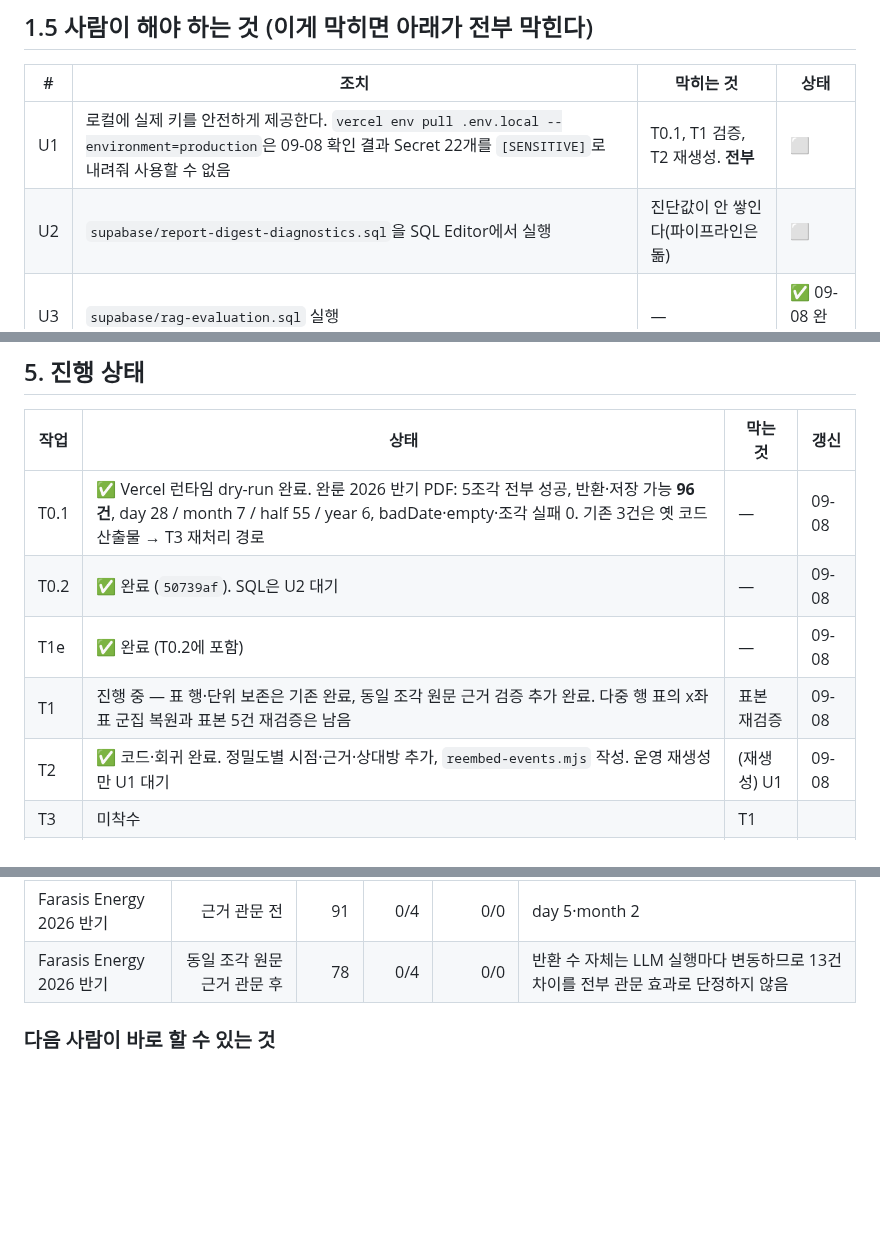
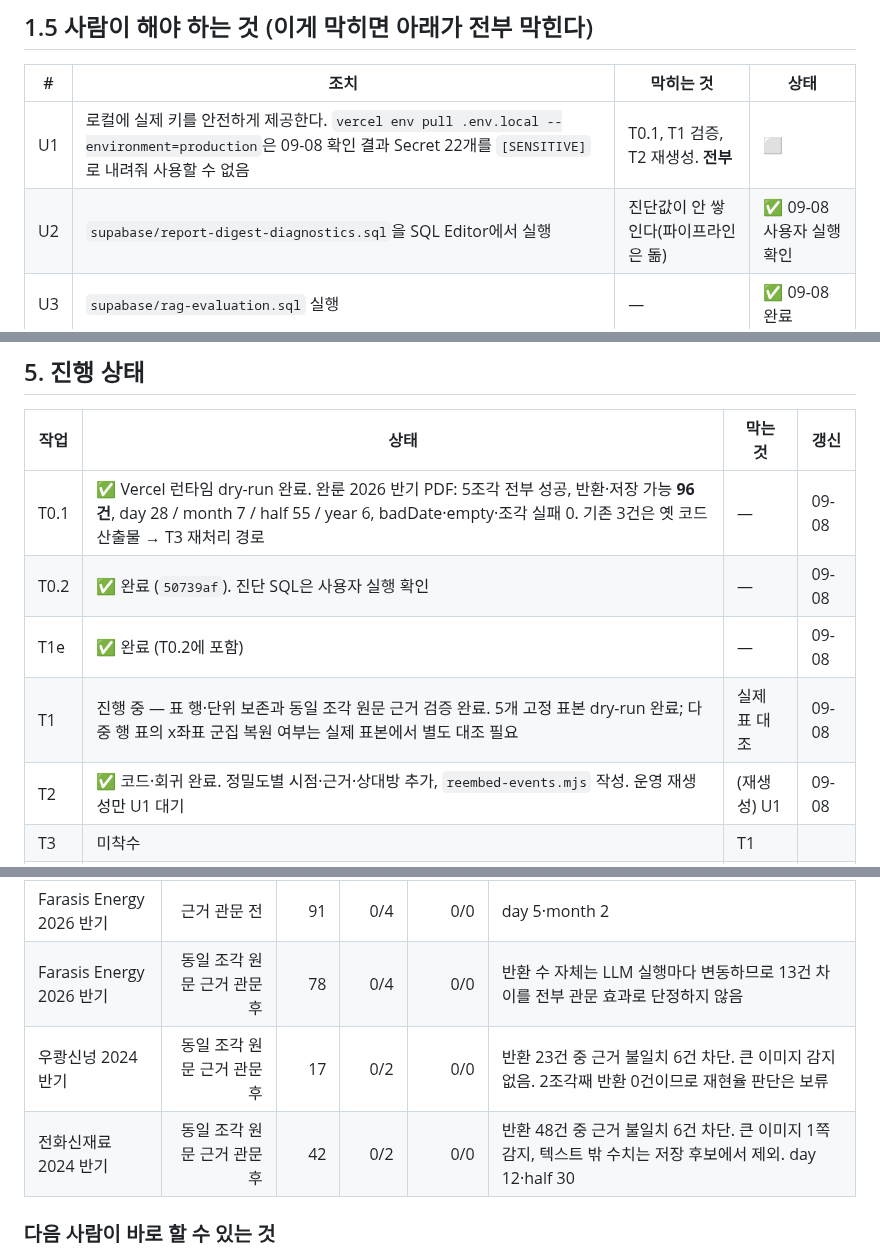
Before and after one commit to dongiljeffjang-ux/china_battery_info, a Markdown page: docs/PLAN-embedding-recovery.md, 3 parts joined by grey strips. Rendered like a GitHub page; blank space fills up the shorter version.

Commit message:
docs: record report probe evidence results

```diff
--- a/docs/PLAN-embedding-recovery.md
+++ b/docs/PLAN-embedding-recovery.md
@@ -37,7 +37,7 @@
 | # | 조치 | 막히는 것 | 상태 |
 |---|---|---|---|
 | U1 | 로컬에 실제 키를 안전하게 제공한다. `vercel env pull .env.local --environment=production`은 09-08 확인 결과 Secret 22개를 `[SENSITIVE]`로 내려줘 사용할 수 없음 | T0.1, T1 검증, T2 재생성. **전부** | ⬜ |
-| U2 | `supabase/report-digest-diagnostics.sql`을 SQL Editor에서 실행 | 진단값이 안 쌓인다(파이프라인은 돎) | ⬜ |
+| U2 | `supabase/report-digest-diagnostics.sql`을 SQL Editor에서 실행 | 진단값이 안 쌓인다(파이프라인은 돎) | ✅ 09-08 사용자 실행 확인 |
 | U3 | `supabase/rag-evaluation.sql` 실행 | — | ✅ 09-08 완료 |
 | U4 | 결정: `market_financial` 6,098행(발췌 없음, eastmoney)을 RAG 근거로 허용할지 | T4 착수 | ⬜ |
 | U5 | T6 기준선 판정 (질문 5개 × 근거 10건) | 개선 전후 비교 근거 | ⬜ |
@@ -215,9 +215,9 @@ T3 재파싱이 `visual_pages`를 채우면 "이미지 도표 있는 보고서
 | 작업 | 상태 | 막는 것 | 갱신 |
 |---|---|---|---|
 | T0.1 | ✅ Vercel 런타임 dry-run 완료. 완룬 2026 반기 PDF: 5조각 전부 성공, 반환·저장 가능 **96건**, day 28 / month 7 / half 55 / year 6, badDate·empty·조각 실패 0. 기존 3건은 옛 코드 산출물 → T3 재처리 경로 | — | 09-08 |
-| T0.2 | ✅ 완료 (`50739af`). SQL은 U2 대기 | — | 09-08 |
+| T0.2 | ✅ 완료 (`50739af`). 진단 SQL은 사용자 실행 확인 | — | 09-08 |
 | T1e | ✅ 완료 (T0.2에 포함) | — | 09-08 |
-| T1 | 진행 중 — 표 행·단위 보존은 기존 완료, 동일 조각 원문 근거 검증 추가 완료. 다중 행 표의 x좌표 군집 복원과 표본 5건 재검증은 남음 | 표본 재검증 | 09-08 |
+| T1 | 진행 중 — 표 행·단위 보존과 동일 조각 원문 근거 검증 완료. 5개 고정 표본 dry-run 완료; 다중 행 표의 x좌표 군집 복원 여부는 실제 표본에서 별도 대조 필요 | 실제 표 대조 | 09-08 |
 | T2 | ✅ 코드·회귀 완료. 정밀도별 시점·근거·상대방 추가, `reembed-events.mjs` 작성. 운영 재생성만 U1 대기 | (재생성) U1 | 09-08 |
 | T3 | 미착수 | T1 | |
 | T4 | 미착수 | U4 | |
@@ -232,6 +232,8 @@ T3 재파싱이 `visual_pages`를 채우면 "이미지 도표 있는 보고서
 | XTC New Energy 2024 반기 | 근거 관문 전 | 49 | 0/3 | 0/0 | 모두 half. 날짜 정밀도 표본으로는 약함 |
 | Farasis Energy 2026 반기 | 근거 관문 전 | 91 | 0/4 | 0/0 | day 5·month 2 |
 | Farasis Energy 2026 반기 | 동일 조각 원문 근거 관문 후 | 78 | 0/4 | 0/0 | 반환 수 자체는 LLM 실행마다 변동하므로 13건 차이를 전부 관문 효과로 단정하지 않음 |
+| 우쾅신넝 2024 반기 | 동일 조각 원문 근거 관문 후 | 17 | 0/2 | 0/0 | 반환 23건 중 근거 불일치 6건 차단. 큰 이미지 감지 없음. 2조각째 반환 0건이므로 재현율 판단은 보류 |
+| 전화신재료 2024 반기 | 동일 조각 원문 근거 관문 후 | 42 | 0/2 | 0/0 | 반환 48건 중 근거 불일치 6건 차단. 큰 이미지 1쪽 감지, 텍스트 밖 수치는 저장 후보에서 제외. day 12·half 30 |
 
 ### 다음 사람이 바로 할 수 있는 것
 
```
